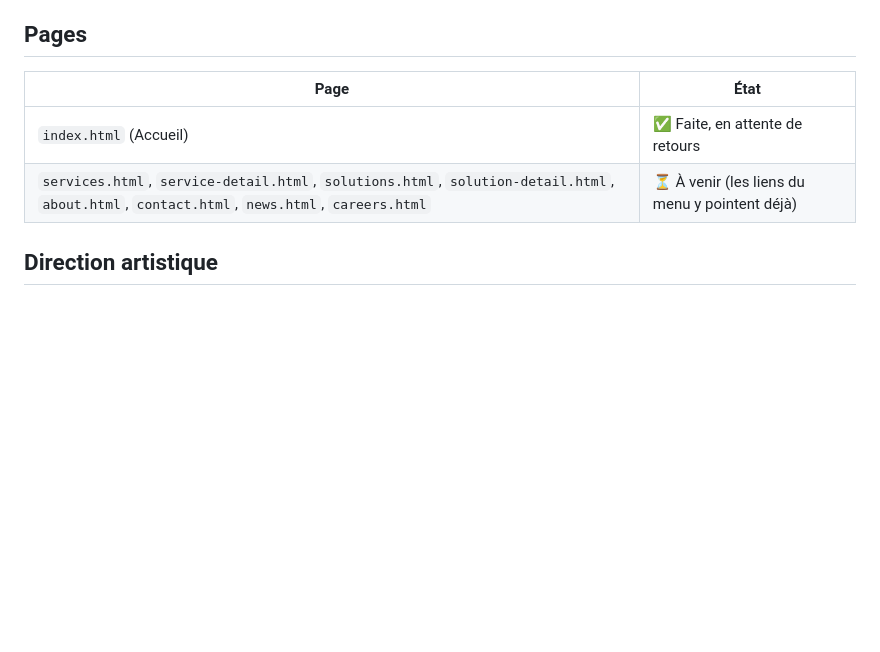
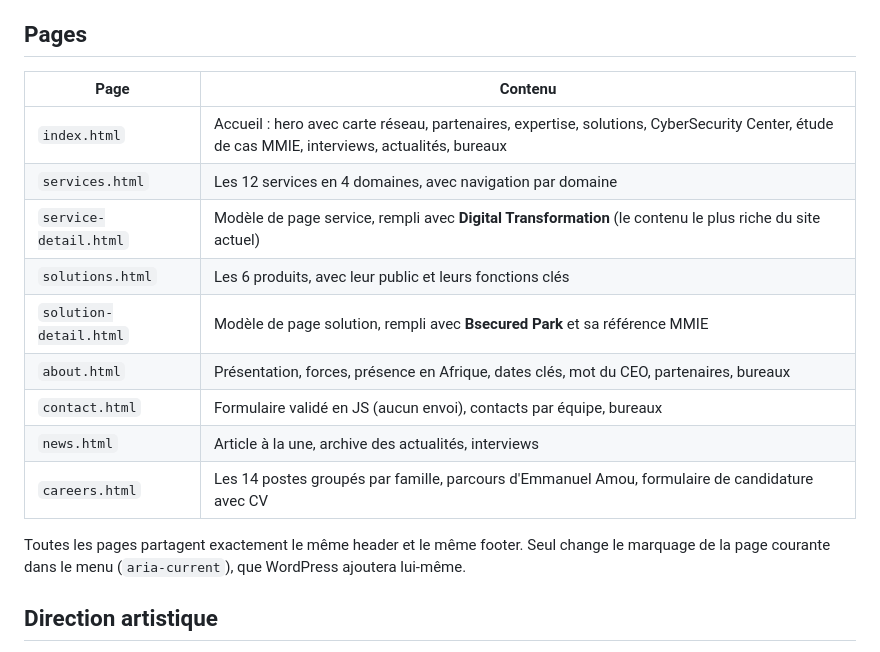
Before and after one commit to Reneghis1999/bostonsolux--refonte, a Markdown page: README.md, the part around one of its changes. GitHub-like rendering; blank space fills up the shorter version.

```diff
--- a/README.md
+++ b/README.md
@@ -15,10 +15,19 @@ Une connexion Internet est nécessaire pour charger la police IBM Plex Sans (Goo
 
 ## Pages
 
-| Page | État |
+| Page | Contenu |
 |---|---|
-| `index.html` (Accueil) | ✅ Faite, en attente de retours |
-| `services.html`, `service-detail.html`, `solutions.html`, `solution-detail.html`, `about.html`, `contact.html`, `news.html`, `careers.html` | ⏳ À venir (les liens du menu y pointent déjà) |
+| `index.html` | Accueil : hero avec carte réseau, partenaires, expertise, solutions, CyberSecurity Center, étude de cas MMIE, interviews, actualités, bureaux |
+| `services.html` | Les 12 services en 4 domaines, avec navigation par domaine |
+| `service-detail.html` | Modèle de page service, rempli avec **Digital Transformation** (le contenu le plus riche du site actuel) |
+| `solutions.html` | Les 6 produits, avec leur public et leurs fonctions clés |
+| `solution-detail.html` | Modèle de page solution, rempli avec **Bsecured Park** et sa référence MMIE |
+| `about.html` | Présentation, forces, présence en Afrique, dates clés, mot du CEO, partenaires, bureaux |
+| `contact.html` | Formulaire validé en JS (aucun envoi), contacts par équipe, bureaux |
+| `news.html` | Article à la une, archive des actualités, interviews |
+| `careers.html` | Les 14 postes groupés par famille, parcours d'Emmanuel Amou, formulaire de candidature avec CV |
+
+Toutes les pages partagent exactement le même header et le même footer. Seul change le marquage de la page courante dans le menu (`aria-current`), que WordPress ajoutera lui-même.
 
 ## Direction artistique
 
```
Also changed, not shown: other parts of README.md (+19 -8 lines).
